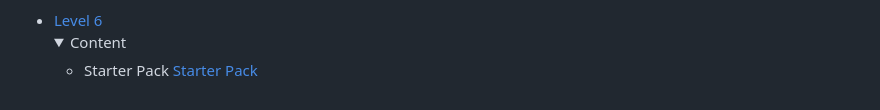
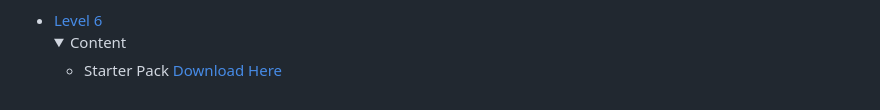
Before and after one commit to Developer-RONNIE/html-css, a Markdown page: README.md, the part around the change. Drawn GitHub-style; folded sections open.

```diff
--- a/README.md
+++ b/README.md
@@ -221,7 +221,7 @@
       <summary>Content</summary>
       <ul>
         <li> Starter Pack
-        <a href="https://github.com/Developer-RONNIE/html-css/tree/main/2-CSS/2-projects/starter"   alt="" title="github"> Starter Pack</a>
+        <a href="https://github.com/Developer-RONNIE/html-css/tree/main/2-CSS/2-projects/starter"   alt="" title="github"> Download Here </a>
         </li>
       </ul>
     </details>
```
